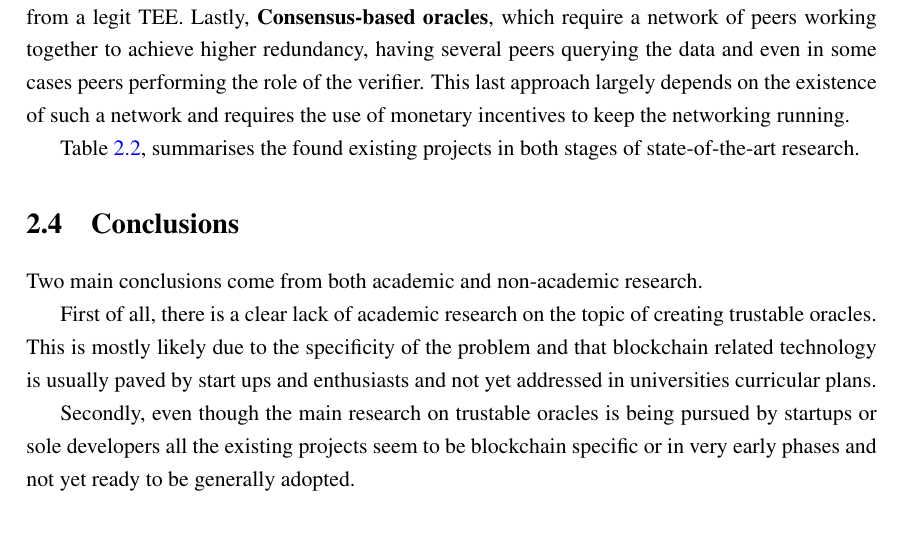
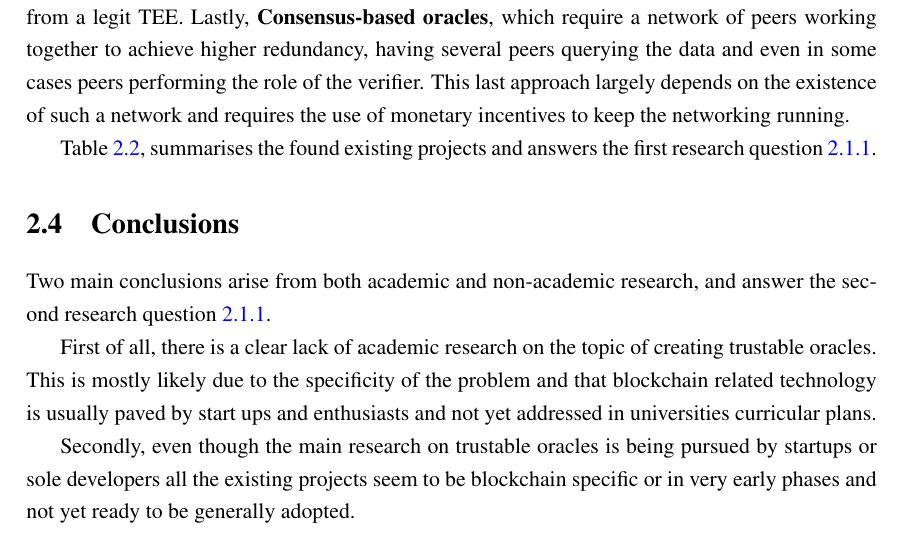
Before and after one commit to pedroduartecosta/Monografia, a LaTeX thesis (latex/mieic-en.tex, which reads latex/chapter2.tex): part of page 37 of 100, cut so that both start at the same text. Compiled offline with pdfLaTeX.

Commit message:
Finished SotA

```diff
--- a/latex/chapter2.tex
+++ b/latex/chapter2.tex
@@ -232,7 +232,7 @@ Summing up, this research highlighted two main types of oracles. The first is \t
 
 Summing up, this research highlighted three main types of oracles. The first is \textbf{Software-based oracles}, which try to prove their honest behaviour through the use of software-based authenticity proofs. These, mostly take advantage of some features of TLS to prove that the data they are relaying is the actually provided data. The second type is \textbf{Hardware-based oracles}. These leverage specific hardware, TEE, to securely separate the environment running the oracle code from the operating system and other applications to achieve higher guarantees on untampered code execution. They may even provide authenticity proofs regarding that the query actually came from a legit TEE. Lastly, \textbf{Consensus-based oracles}, which require a network of peers working together to achieve higher redundancy, having several peers querying the data and even in some cases peers performing the role of the verifier. This last approach largely depends on the existence of such a network and requires the use of monetary incentives to keep the networking running.
 
-Table \ref{oracle-summary}, summarises the found existing projects in both stages of state-of-the-art research.
+Table \ref{oracle-summary}, summarises the found existing projects and answers the first research question \ref{RQ1}.
 
 
 \begin{table}[]
@@ -260,12 +260,11 @@ Table \ref{oracle-summary}, summarises the found existing projects in both stage
 \section{Conclusions}
 
 
-Two main conclusions come from both academic and non-academic research.
+Two main conclusions arise from both academic and non-academic research, and answer the second research question \ref{RQ2}.
 
 First of all, there is a clear lack of academic research on the topic of creating trustable oracles. This is mostly likely due to the specificity of the problem and that blockchain related technology is usually paved by start ups and enthusiasts and not yet addressed in universities curricular plans.
 
 Secondly, even though the main research on trustable oracles is being pursued by startups or sole developers all the existing projects seem to be blockchain specific or in very early phases and not yet ready to be generally adopted.
-
 
 %FIXME: Answer research questions
 
```
Also changed, not shown: mieic-en.pdf, latex/chapter2.tex (4 more changed lines).
